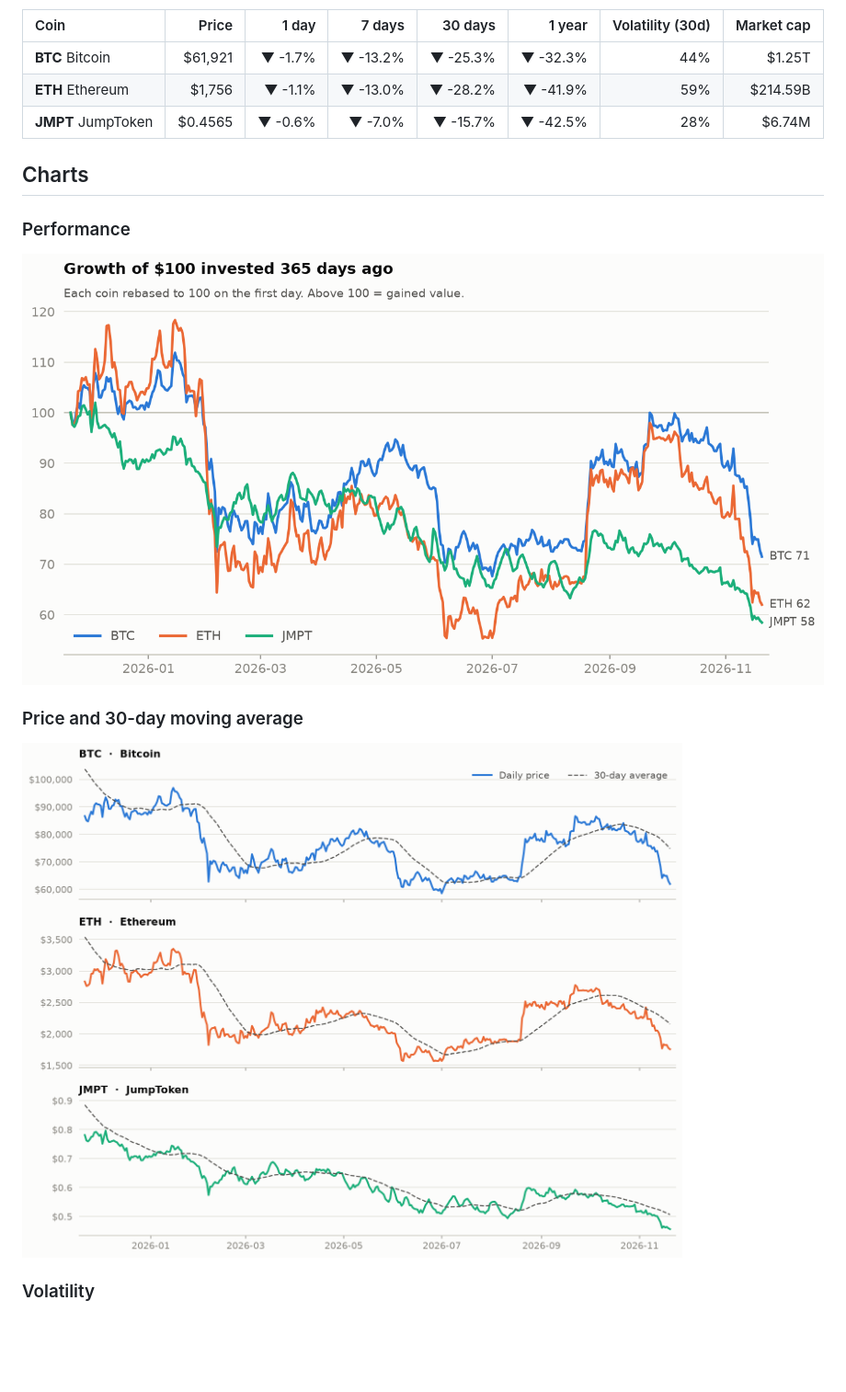
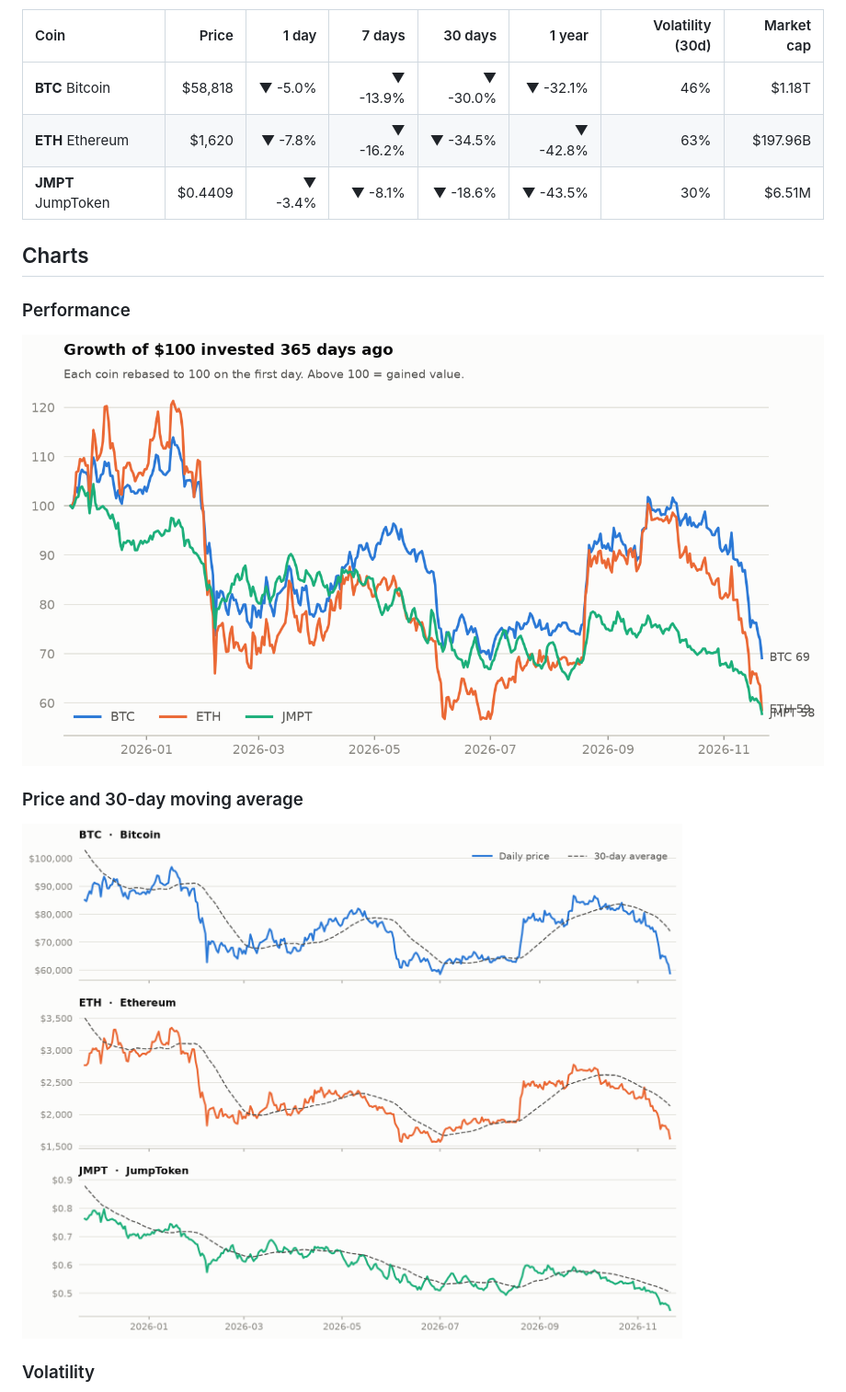
Before and after one commit to Gafardauda/crypto-market-tracker, a Markdown page: README.md, the part around one of its changes. Shown at 92% size. Drawn GitHub-style; pictures changed too: charts/performance.png, charts/prices.png; blank space fills up the shorter version.

Commit message:
data: market update 2026-11-21

```diff
--- a/README.md
+++ b/README.md
@@ -13,9 +13,9 @@ _Snapshot as of **2026-11-20 00:00 UTC**. Updated automatically every day._
 
 | Coin | Price | 1 day | 7 days | 30 days | 1 year | Volatility (30d) | Market cap |
 |:--|--:|--:|--:|--:|--:|--:|--:|
-| **BTC** Bitcoin | $61,921 | ▼ -1.7% | ▼ -13.2% | ▼ -25.3% | ▼ -32.3% | 44% | $1.25T |
-| **ETH** Ethereum | $1,756 | ▼ -1.1% | ▼ -13.0% | ▼ -28.2% | ▼ -41.9% | 59% | $214.59B |
-| **JMPT** JumpToken | $0.4565 | ▼ -0.6% | ▼ -7.0% | ▼ -15.7% | ▼ -42.5% | 28% | $6.74M |
+| **BTC** Bitcoin | $58,818 | ▼ -5.0% | ▼ -13.9% | ▼ -30.0% | ▼ -32.1% | 46% | $1.18T |
+| **ETH** Ethereum | $1,620 | ▼ -7.8% | ▼ -16.2% | ▼ -34.5% | ▼ -42.8% | 63% | $197.96B |
+| **JMPT** JumpToken | $0.4409 | ▼ -3.4% | ▼ -8.1% | ▼ -18.6% | ▼ -43.5% | 30% | $6.51M |
 <!-- STATS:END -->
 
 ## Charts
```
Also changed, not shown: other parts of README.md (+1 -1 lines), charts/volatility.png, 1 other file.
